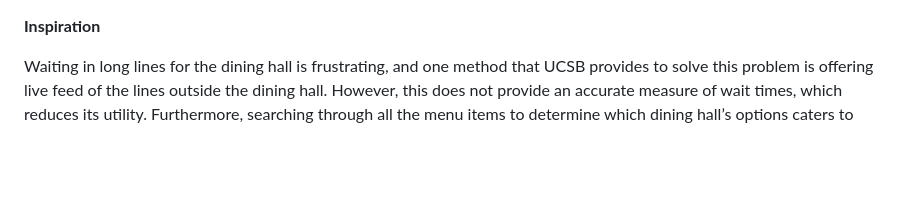
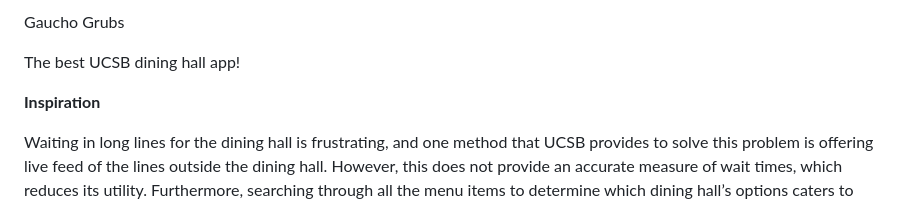
Before and after one commit to Judah-fuego/UCSB, a Markdown page: README.md, the part around the change. Drawn GitHub-style; blank space fills up the shorter version.

```diff
--- a/README.md
+++ b/README.md
@@ -1,3 +1,7 @@
+Gaucho Grubs
+
+The best UCSB dining hall app!
+
 **Inspiration**
 
 Waiting in long lines for the dining hall is frustrating, and one method that UCSB provides to solve this problem is offering live feed of the lines outside the dining hall. However, this does not provide an accurate measure of wait times, which reduces its utility. Furthermore, searching through all the menu items to determine which dining hall’s options caters to preferences and dietary restrictions is time consuming.
```
